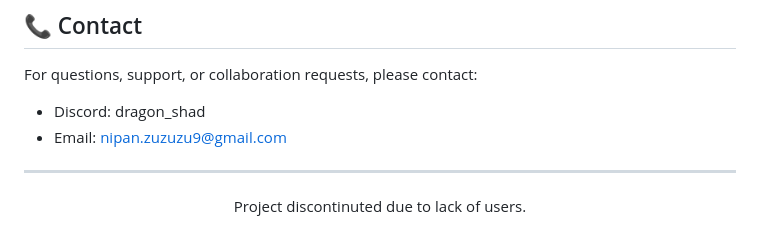
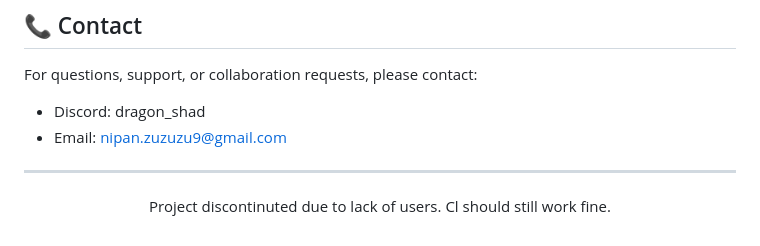
Before and after one commit to 0xShadowHex/iCodeWin, a Markdown page: README.md, the part around the change. GitHub-like rendering.

Commit message:
Discontinuation cl notice

```diff
--- a/README.md
+++ b/README.md
@@ -91,5 +91,5 @@ For questions, support, or collaboration requests, please contact:
 ---
 
 <p align="center">
-  Project discontinuted due to lack of users.
+  Project discontinuted due to lack of users. Cl should still work fine.
 </p>
```
